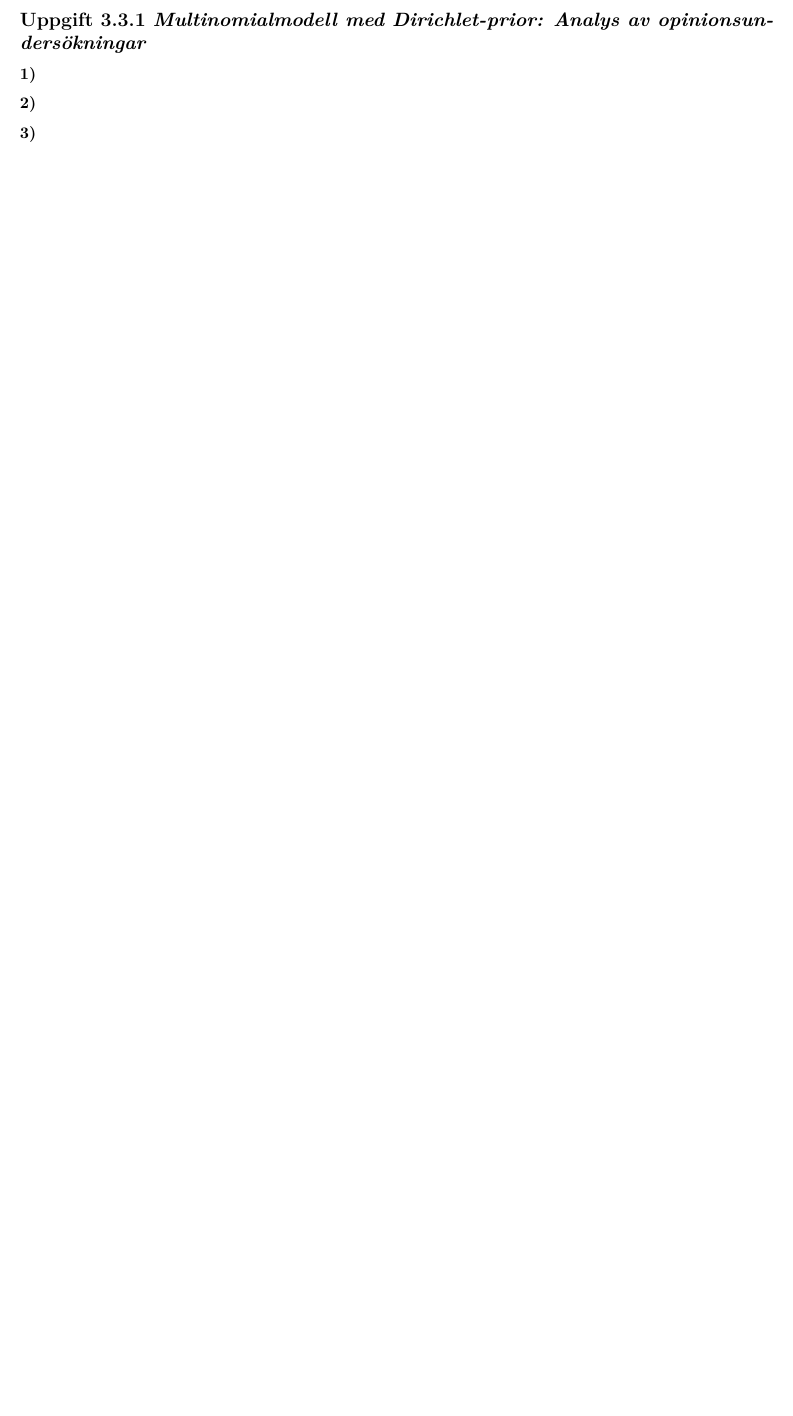
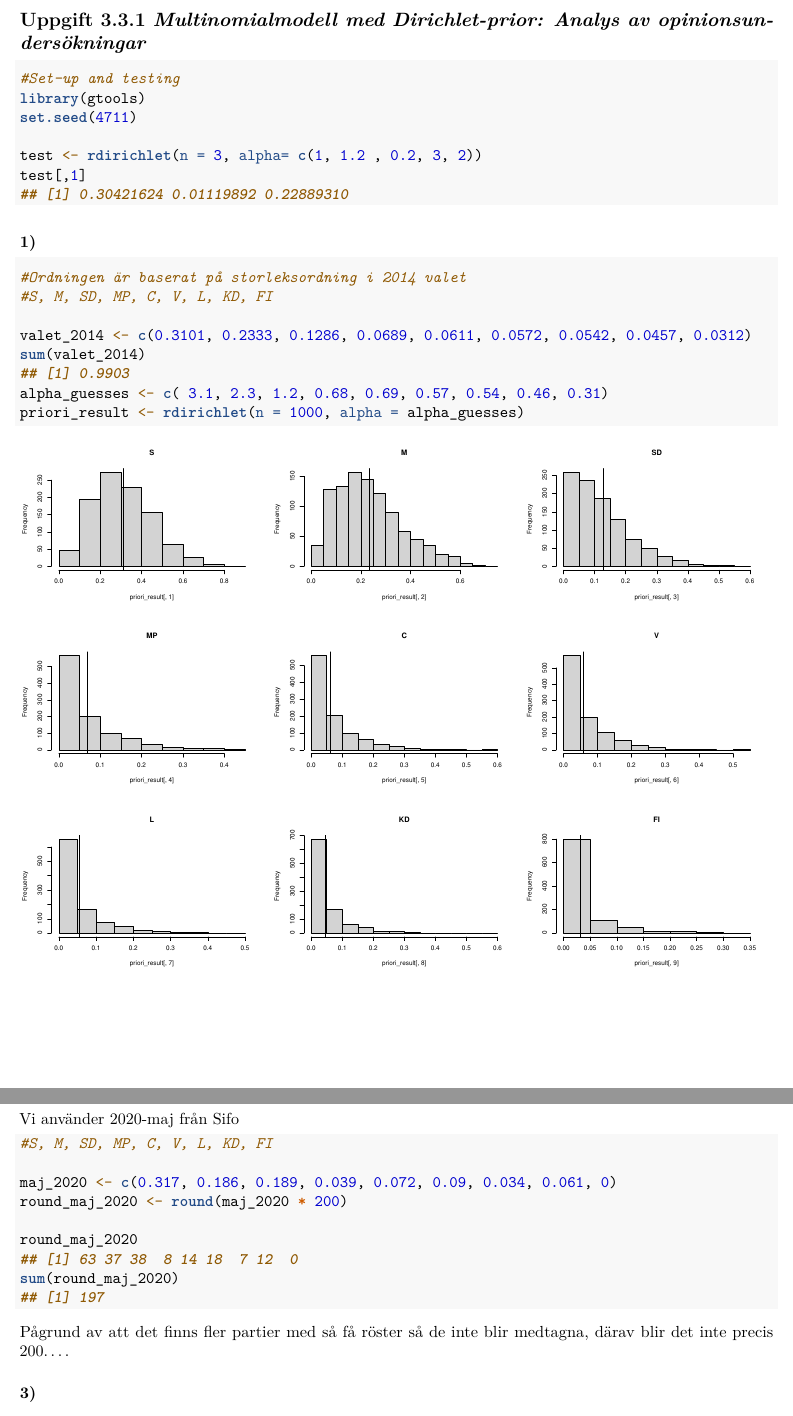
Before and after one commit to vollells/R_ProbabilityLabs, an R Markdown document (lab3/lab3_rapport.Rmd): part of page 6 of 6 before the commit and two parts of pages 6 and 7 of 7 after it, the two joined at a grey line, cut so that both start at the same text, the shorter picture padded with empty space. Rendered offline with R 4.5, knitr and Pandoc, then LaTeX, with nearby package versions; code that draws random numbers runs with fixed seeds of ours.

Commit message:
Lab3.3 work

````diff
--- a/lab3/lab3_rapport.Rmd
+++ b/lab3/lab3_rapport.Rmd
@@ -147,4 +147,37 @@ pB * n
 \newpage
 
 ## Uppgift 3.3.1 *Multinomialmodell med Dirichlet-prior: Analys av opinionsundersökningar*
+
+``` {r}
+#Set-up and testing
+library(gtools)
+set.seed(4711)
+
+test <- rdirichlet(n = 3, alpha= c(1, 1.2 , 0.2, 3, 2))
+test[,1]
+```
+
 ### 1)
+``` {r}
+#Ordningen är baserat på storleksordning i 2014 valet
+#S, M, SD, MP, C, V, L, KD, FI
+
+valet_2014 <- c(0.3101, 0.2333, 0.1286, 0.0689, 0.0611, 0.0572, 0.0542, 0.0457, 0.0312)
+sum(valet_2014)
+alpha_guesses <- c( 3.1, 2.3, 1.2, 0.68, 0.69, 0.57, 0.54, 0.46, 0.31)
+priori_result <- rdirichlet(n = 1000, alpha = alpha_guesses)
+```
+
+```{r, echo=FALSE, fig.show="hold", out.width="33%"}
+hist(  priori_result[,1], main = "S")
+abline(v = valet_2014[1])
+hist(  priori_result[,2], main = "M")
+abline(v = valet_2014[2])
+hist(  priori_result[,3], main = "SD")
+abline(v = valet_2014[3])
+```
+
+```{r, echo=FALSE, fig.show="hold", out.width="33%"}
+hist(  priori_result[,4], main = "MP")
+abline(v = valet_2014[4])
+hist(  priori_result[,5], main = "C")
@@ -150,0 +189 @@ pB * n
+```{r, echo=FALSE, fig.show="hold", out.width="33%"}
@@ -151,2 +198,21 @@ pB * n
+\newpage
+
 ### 2)
+Vi använder 2020-maj från Sifo
+
+```{r}
+#S, M, SD, MP, C, V, L, KD, FI
+
+maj_2020 <- c(0.317, 0.186, 0.189, 0.039, 0.072, 0.09, 0.034, 0.061, 0)
+round_maj_2020 <- round(maj_2020 * 200)
+
+round_maj_2020
+sum(round_maj_2020)
+```
+Pågrund av att det finns fler partier med så få röster
+så de inte blir medtagna, därav blir det inte precis 200....
+
 ### 3)
+```{r}
+
+```
````
Also changed, not shown: lab3/lab3_rapport.Rmd (19 more changed lines).
